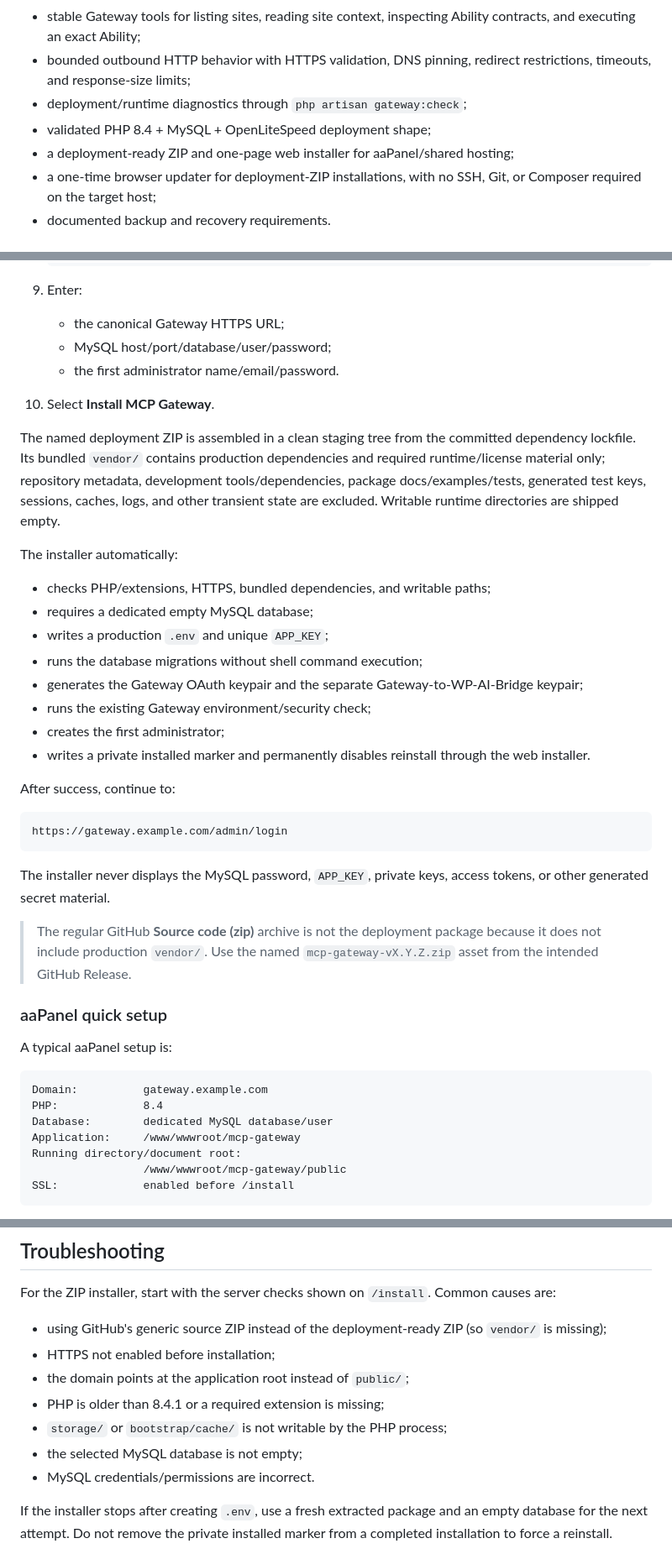
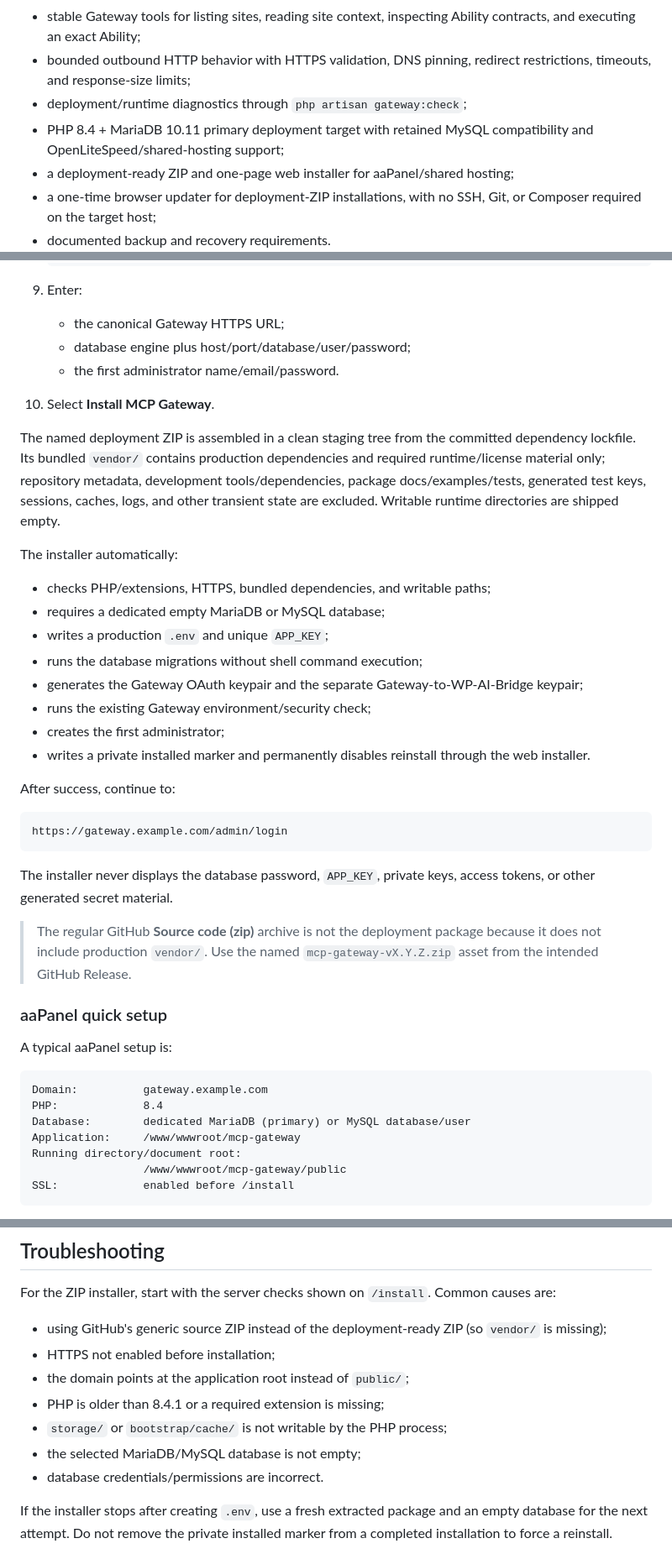
Before and after one commit to AChWorks/mcp-gateway, a Markdown page: README.md, 3 parts joined by grey strips. Shown at 84% size. Drawn GitHub-style.

Commit message:
Document MariaDB-primary installation

````diff
--- a/README.md
+++ b/README.md
@@ -16,7 +16,7 @@ The Gateway is a routing and connection layer. WordPress and WP AI Bridge remain
 - stable Gateway tools for listing sites, reading site context, inspecting Ability contracts, and executing an exact Ability;
 - bounded outbound HTTP behavior with HTTPS validation, DNS pinning, redirect restrictions, timeouts, and response-size limits;
 - deployment/runtime diagnostics through `php artisan gateway:check`;
-- validated PHP 8.4 + MySQL + OpenLiteSpeed deployment shape;
+- PHP 8.4 + MariaDB 10.11 primary deployment target with retained MySQL compatibility and OpenLiteSpeed/shared-hosting support;
 - a deployment-ready ZIP and one-page web installer for aaPanel/shared hosting;
 - a one-time browser updater for deployment-ZIP installations, with no SSH, Git, or Composer required on the target host;
 - documented backup and recovery requirements.
@@ -70,7 +70,7 @@ This is the easiest installation method for aaPanel and compatible shared hostin
 
 9. Enter:
    - the canonical Gateway HTTPS URL;
-   - MySQL host/port/database/user/password;
+   - database engine plus host/port/database/user/password;
    - the first administrator name/email/password.
 10. Select **Install MCP Gateway**.
 
@@ -79,7 +79,7 @@ The named deployment ZIP is assembled in a clean staging tree from the committed
 The installer automatically:
 
 - checks PHP/extensions, HTTPS, bundled dependencies, and writable paths;
-- requires a dedicated empty MySQL database;
+- requires a dedicated empty MariaDB or MySQL database;
 - writes a production `.env` and unique `APP_KEY`;
 - runs the database migrations without shell command execution;
 - generates the Gateway OAuth keypair and the separate Gateway-to-WP-AI-Bridge keypair;
@@ -93,7 +93,7 @@ After success, continue to:
 https://gateway.example.com/admin/login
 ```
 
-The installer never displays the MySQL password, `APP_KEY`, private keys, access tokens, or other generated secret material.
+The installer never displays the database password, `APP_KEY`, private keys, access tokens, or other generated secret material.
 
 > The regular GitHub **Source code (zip)** archive is not the deployment package because it does not include production `vendor/`. Use the named `mcp-gateway-vX.Y.Z.zip` asset from the intended GitHub Release.
 
@@ -104,7 +104,7 @@ A typical aaPanel setup is:
 ```text
 Domain:          gateway.example.com
 PHP:             8.4
-Database:        dedicated MySQL database/user
+Database:        dedicated MariaDB (primary) or MySQL database/user
 Application:     /www/wwwroot/mcp-gateway
 Running directory/document root:
                  /www/wwwroot/mcp-gateway/public
@@ -370,8 +370,8 @@ For the ZIP installer, start with the server checks shown on `/install`. Common
 - the domain points at the application root instead of `public/`;
 - PHP is older than 8.4.1 or a required extension is missing;
 - `storage/` or `bootstrap/cache/` is not writable by the PHP process;
-- the selected MySQL database is not empty;
-- MySQL credentials/permissions are incorrect.
+- the selected MariaDB/MySQL database is not empty;
+- database credentials/permissions are incorrect.
 
 If the installer stops after creating `.env`, use a fresh extracted package and an empty database for the next attempt. Do not remove the private installed marker from a completed installation to force a reinstall.
 
````
Also changed, not shown: other parts of README.md (+3 -3 lines).
